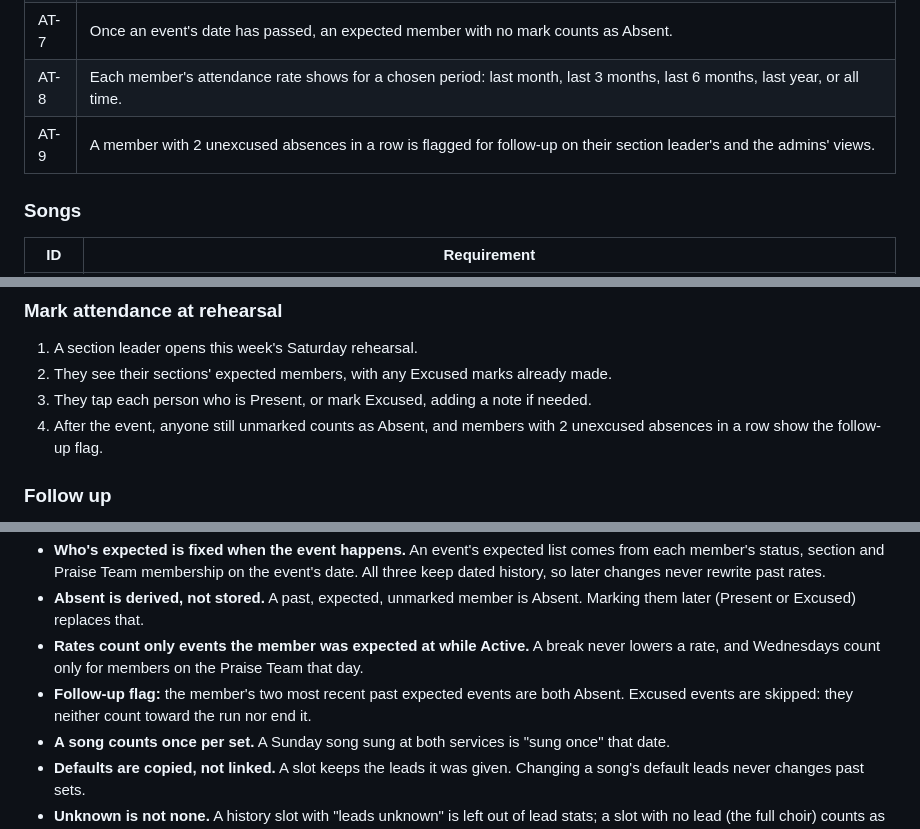
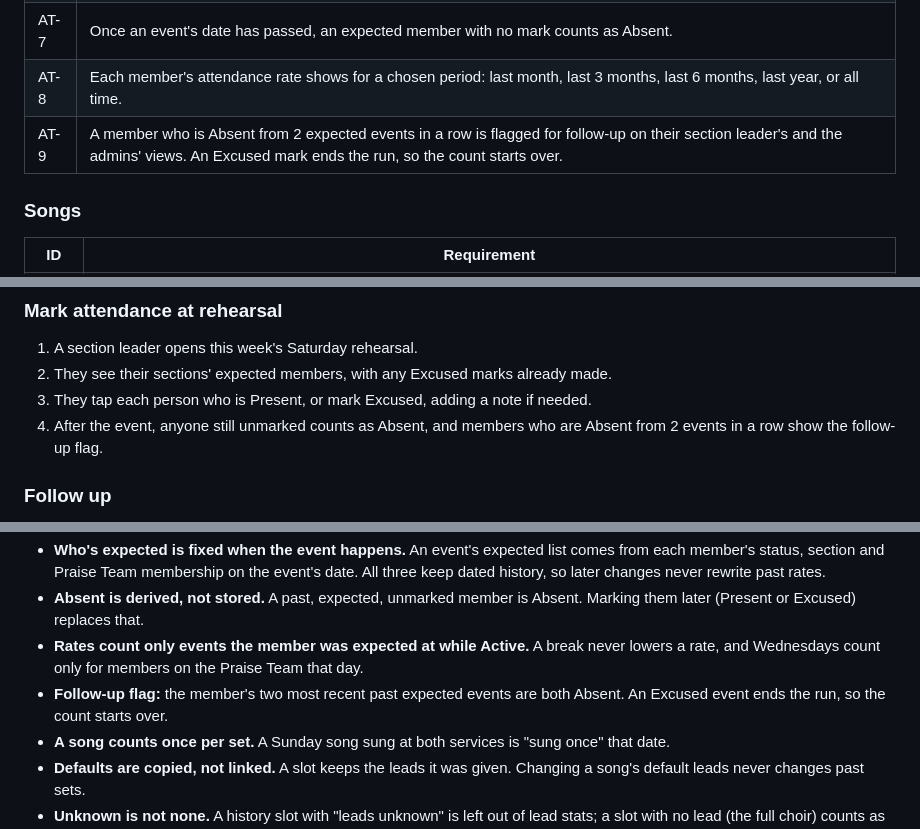
Before and after one commit to skyebrownh/hicc-choir-ops, a Markdown page: SPEC.md, 3 parts joined by grey strips. GitHub-like rendering.

Commit message:
Spec: an Excused mark resets the follow-up flag count (#1)
The director decided that an Excused mark ends a run of absences rather
than being skipped. Updates AT-9, the follow-up flag business rule and
the attendance flow, removes the resolved open question, and records the
decision.

Co-authored-by: Claude Sonnet 5.5 <noreply@anthropic.com>

```diff
--- a/SPEC.md
+++ b/SPEC.md
@@ -93,7 +93,7 @@ Other choir members don't sign in.
 | AT-6 | Each line on a sheet can have a free-text note (for example "2nd service only"), visible to admins and to the member's section leader. |
 | AT-7 | Once an event's date has passed, an expected member with no mark counts as Absent. |
 | AT-8 | Each member's attendance rate shows for a chosen period: last month, last 3 months, last 6 months, last year, or all time. |
-| AT-9 | A member with 2 unexcused absences in a row is flagged for follow-up on their section leader's and the admins' views. |
+| AT-9 | A member who is Absent from 2 expected events in a row is flagged for follow-up on their section leader's and the admins' views. An Excused mark ends the run, so the count starts over. |
 
 ### Songs
 
@@ -153,7 +153,7 @@ Other choir members don't sign in.
 1. A section leader opens this week's Saturday rehearsal.
 2. They see their sections' expected members, with any Excused marks already made.
 3. They tap each person who is Present, or mark Excused, adding a note if needed.
-4. After the event, anyone still unmarked counts as Absent, and members with 2 unexcused absences in a row show the follow-up flag.
+4. After the event, anyone still unmarked counts as Absent, and members who are Absent from 2 events in a row show the follow-up flag.
 
 ### Follow up
 
@@ -180,7 +180,7 @@ Other choir members don't sign in.
 - **Who's expected is fixed when the event happens.** An event's expected list comes from each member's status, section and Praise Team membership on the event's date. All three keep dated history, so later changes never rewrite past rates.
 - **Absent is derived, not stored.** A past, expected, unmarked member is Absent. Marking them later (Present or Excused) replaces that.
 - **Rates count only events the member was expected at while Active.** A break never lowers a rate, and Wednesdays count only for members on the Praise Team that day.
-- **Follow-up flag:** the member's two most recent past expected events are both Absent. Excused events are skipped: they neither count toward the run nor end it.
+- **Follow-up flag:** the member's two most recent past expected events are both Absent. An Excused event ends the run, so the count starts over.
 - **A song counts once per set.** A Sunday song sung at both services is "sung once" that date.
 - **Defaults are copied, not linked.** A slot keeps the leads it was given. Changing a song's default leads never changes past sets.
 - **Unknown is not none.** A history slot with "leads unknown" is left out of lead stats; a slot with no lead (the full choir) counts as sung with no lead.
```
Also changed, not shown: other parts of SPEC.md (+1 -1 lines).
